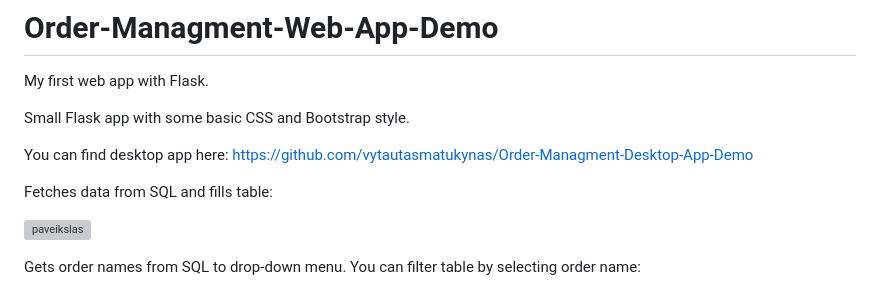
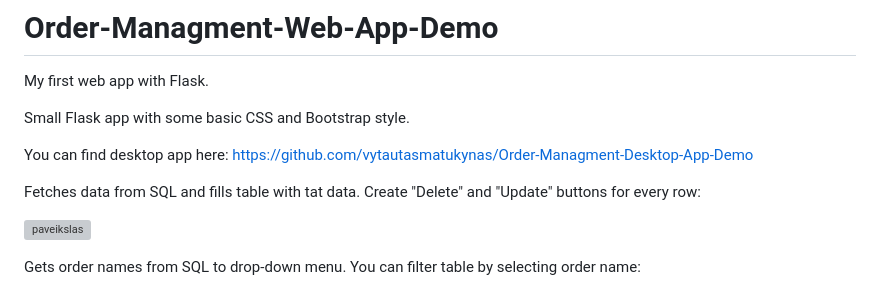
Before and after one commit to vytautasmatukynas/Order-Managment-Web-App, a Markdown page: README.md, the part around the change. GitHub-like rendering; grey boxes are pictures that could not be loaded.

```diff
--- a/README.md
+++ b/README.md
@@ -6,7 +6,7 @@ Small Flask app with some basic CSS and Bootstrap style.
 
 You can find desktop app here: https://github.com/vytautasmatukynas/Order-Managment-Desktop-App-Demo
 
-Fetches data from SQL and fills table:
+Fetches data from SQL and fills table with tat data. Create "Delete" and "Update" buttons for every row:
 
 ![paveikslas](https://github.com/vytautasmatukynas/Order-Managment-Web-App/assets/51360361/367116b1-7451-4e18-b3dc-45b1d220d268)
 
```
